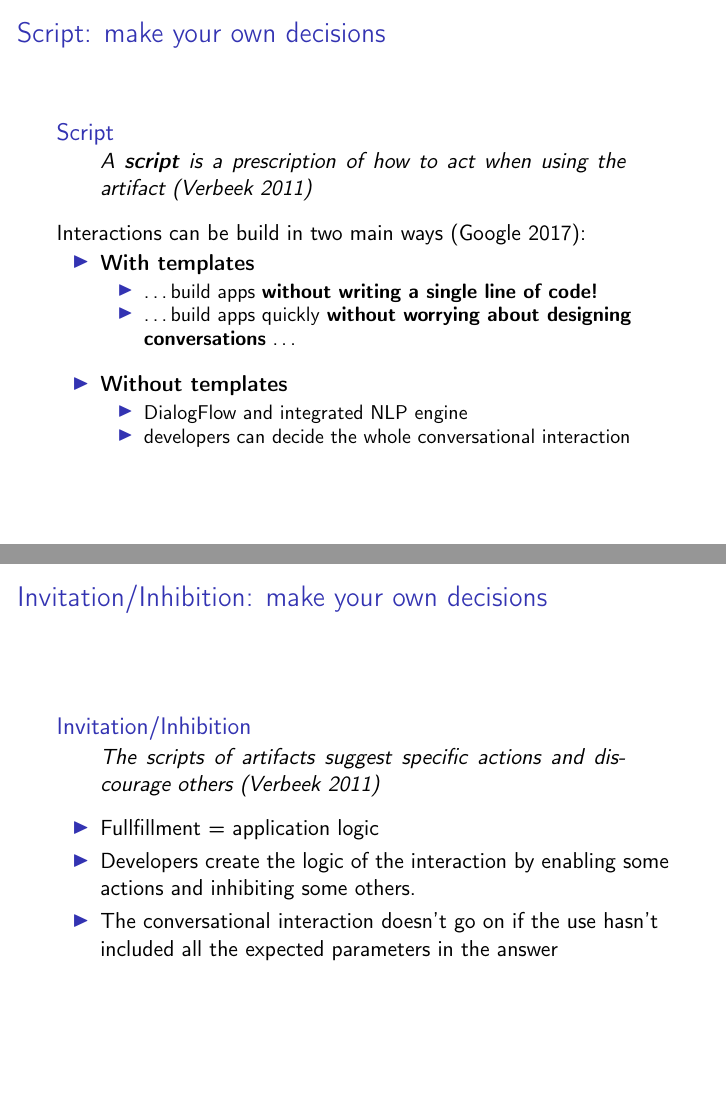
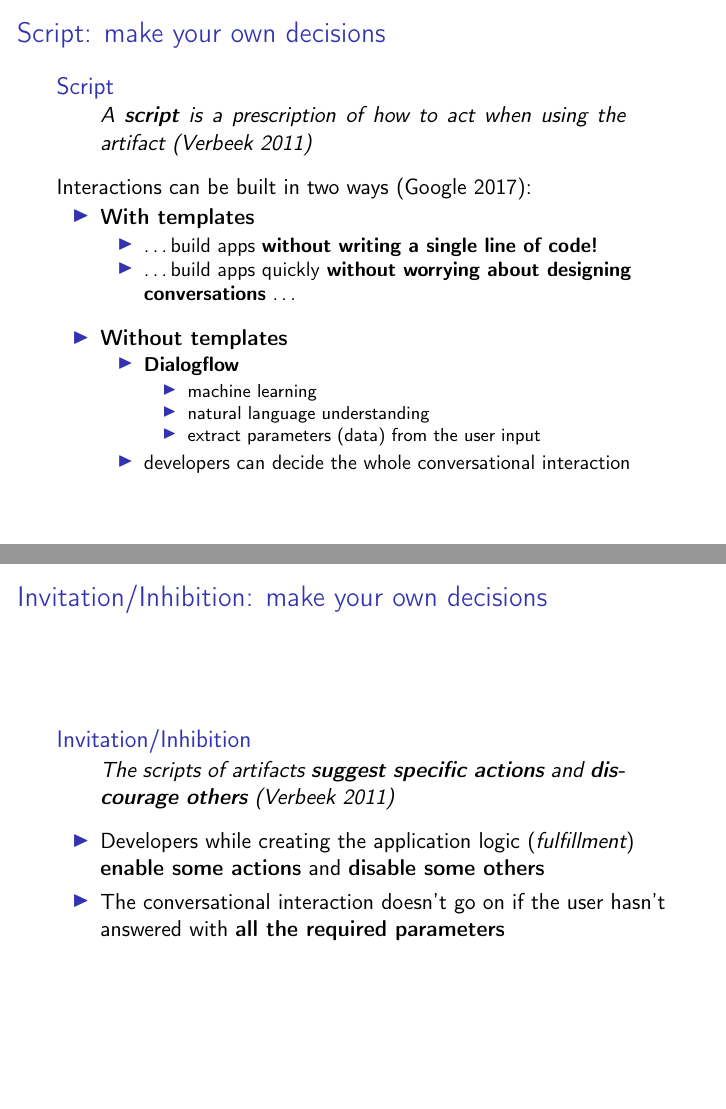
Before and after one commit to ste23droid/computer_ethics_project, LaTeX slides (ethics_presentation.tex): pages 10 and 12 of 23, joined at a grey line. Compiled offline with pdfLaTeX.

Commit message:
Committed within TeXstudio

```diff
--- a/ethics_presentation.tex
+++ b/ethics_presentation.tex
@@ -200,13 +200,14 @@ acting in a world of mute material objects on the other.
 % Developers design the whole conversational interaction. Pre-defined templates
 % riferimento a quanto detto prima che giustifica il perchè del concetto
 
+\vspace{-0.5cm}
 \begin{block}{Script}
 	\begin{quote}
 		A \textbf{script} is a prescription of  how to act when using the artifact (\cite{verbeek2011moralizing})
 	\end{quote}
 \end{block}
 
-Interactions can be build in two main ways (\cite{googleactions}):
+Interactions can be built in two ways (\cite{googleactions}):
 \begin{itemize}
 	\item \textbf{With templates}
 			%most of the app's conversation and fulfillment is handled by the template
@@ -218,8 +219,16 @@ Interactions can be build in two main ways (\cite{googleactions}):
 		\medskip
 	\item \textbf{Without templates}
 		\begin{itemize}
-			\item DialogFlow and integrated NLP engine
+			\item \textbf{Dialogflow}
+			% built-in natural language understanding: don't have to define a fully exhaustive grammar
+		    % Extract the data you need from user input
+				\begin{itemize}
+					\item machine learning
+					\item natural language understanding
+					\item extract parameters (data) from the user input
+				\end{itemize}
 			\item developers can decide the whole conversational interaction
+			% define what users can say to your app
 		\end{itemize}
 \end{itemize}
 
@@ -243,13 +252,15 @@ Interactions can be build in two main ways (\cite{googleactions}):
 
 \begin{block}{Invitation/Inhibition}
 	\begin{quote}
-		The scripts of artifacts suggest specific actions and discourage others (\cite{verbeek2011moralizing})
+		The scripts of artifacts \textbf{suggest specific actions} and \textbf{discourage others} (\cite{verbeek2011moralizing})
 	\end{quote}
 
 \begin{itemize}
-	\item Fullfillment = application logic
-	\item Developers create the logic of the interaction by enabling some actions and inhibiting some others.
-	\item The conversational interaction doesn't go on if the use hasn't included all the expected parameters in the answer
+	% Fullfillment}
+	% to respond to the user and to complete the requested action
+	\item Developers while creating the application logic (\emph{fulfillment}) \textbf{enable some actions} and \textbf{disable some others}
+	% Dialogflow can extract parameters from the user input, validate the parameter and provide it to your fulfillment as a variable
+	\item The conversational interaction doesn't go on if the user hasn't answered with \textbf{all the required parameters}
 \end{itemize}
 
 \end{block}
```
Also changed, not shown: ethics_presentation.pdf, images/invitation_inhibition_2.png (added), images/invitation_inhibition_param.png (added), ethics_presentation.tex (13 more changed lines).
